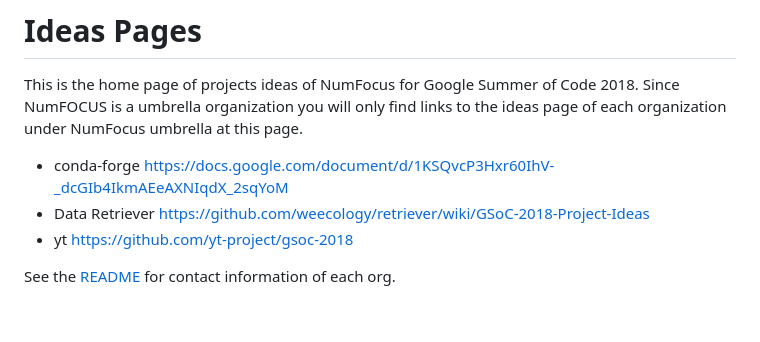
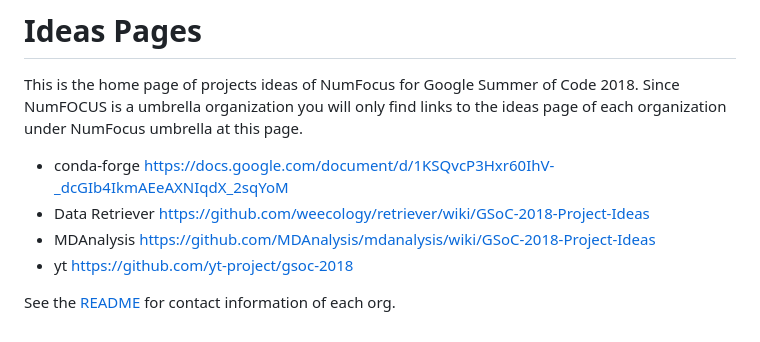
Before and after one commit to numfocus/gsoc, a Markdown page: 2018/ideas-list.md, the part around the change. GitHub-like rendering.

```diff
--- a/2018/ideas-list.md
+++ b/2018/ideas-list.md
@@ -6,6 +6,7 @@ page of each organization under NumFocus umbrella at this page.
 
 - conda-forge https://docs.google.com/document/d/1KSQvcP3Hxr60IhV-_dcGIb4IkmAEeAXNIqdX_2sqYoM
 - Data Retriever https://github.com/weecology/retriever/wiki/GSoC-2018-Project-Ideas
+- MDAnalysis https://github.com/MDAnalysis/mdanalysis/wiki/GSoC-2018-Project-Ideas
 - yt https://github.com/yt-project/gsoc-2018
 
 
```
Also changed, not shown: README.md (+14 -1 lines), img/mdanalysis.png (added).
